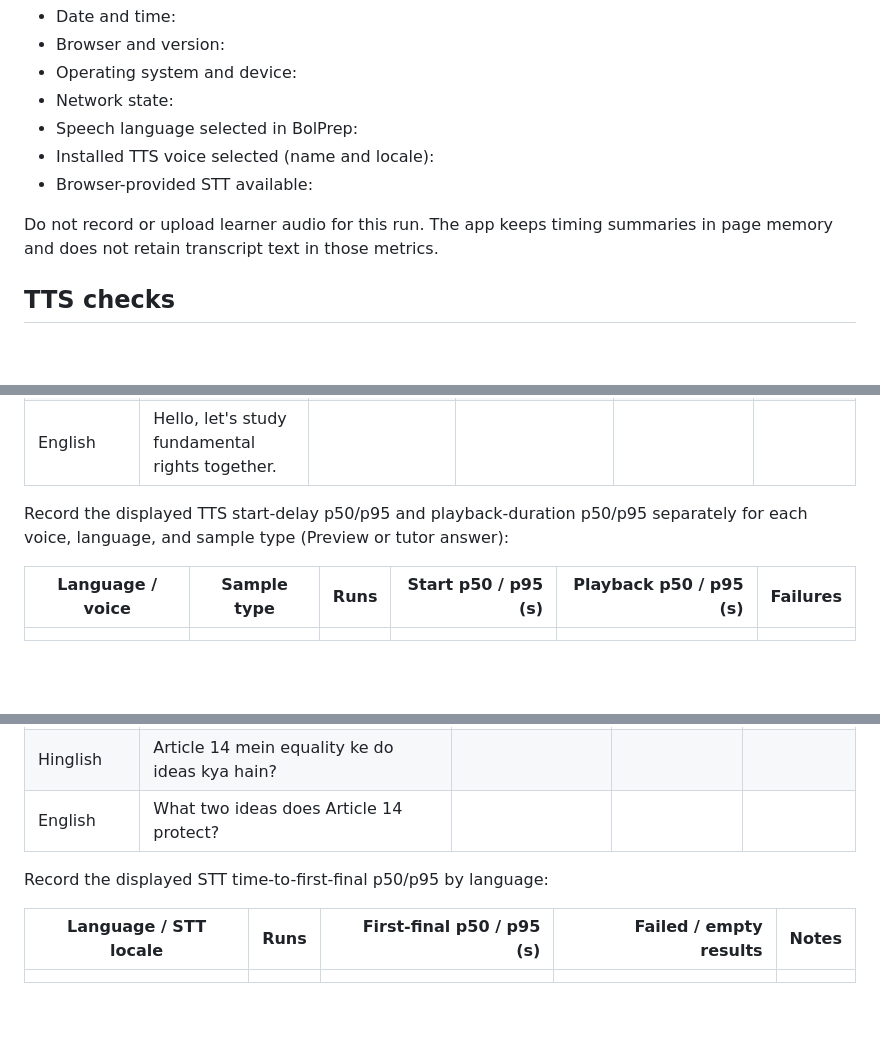
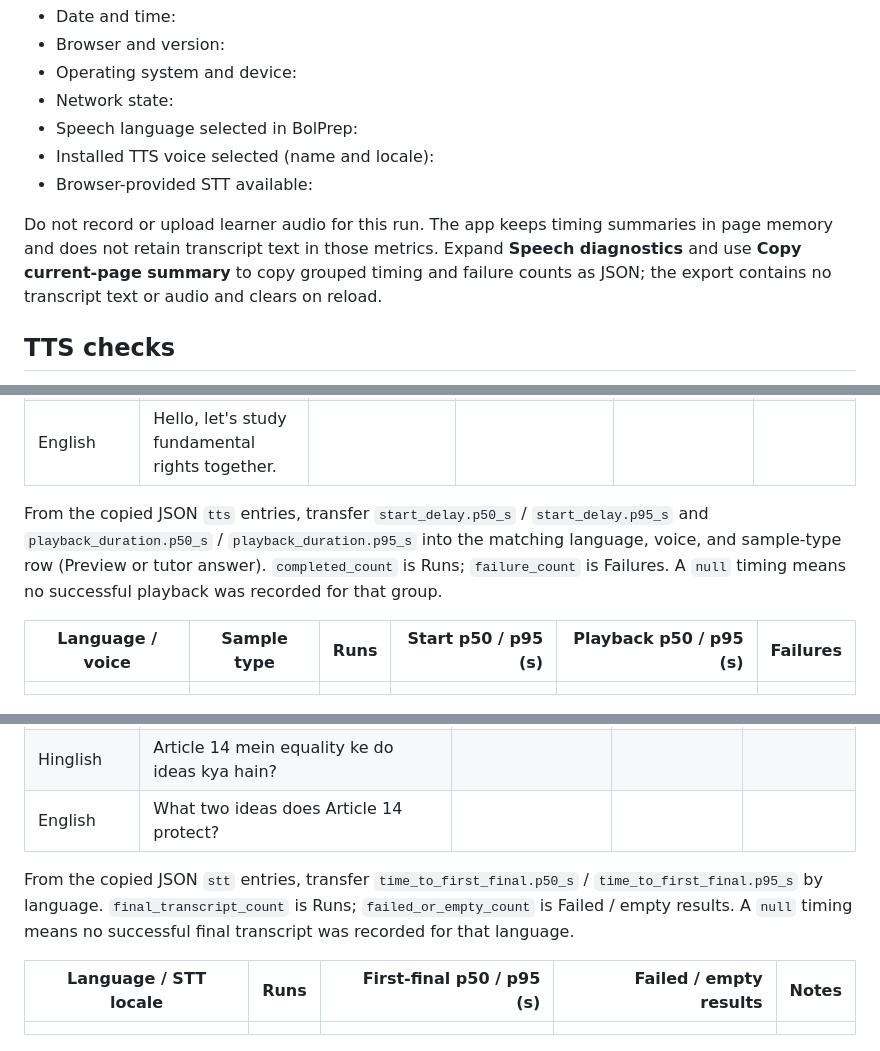
Before and after one commit to 7se7en72025/bolprep, a Markdown page: evals/voice-run-sheet.md, 3 parts joined by grey strips. Drawn GitHub-style; blank space fills up the shorter version.

Commit message:
Map speech metrics to run sheet

```diff
--- a/evals/voice-run-sheet.md
+++ b/evals/voice-run-sheet.md
@@ -12,7 +12,7 @@ Use this sheet to compare browser-provided speech features on the same device an
 - Installed TTS voice selected (name and locale):
 - Browser-provided STT available:
 
-Do not record or upload learner audio for this run. The app keeps timing summaries in page memory and does not retain transcript text in those metrics.
+Do not record or upload learner audio for this run. The app keeps timing summaries in page memory and does not retain transcript text in those metrics. Expand **Speech diagnostics** and use **Copy current-page summary** to copy grouped timing and failure counts as JSON; the export contains no transcript text or audio and clears on reload.
 
 ## TTS checks
 
@@ -24,7 +24,7 @@ Use **Preview** for the fixed English phrase. For Hindi and Hinglish, run BolPre
 | Hinglish | Use Hinglish STT prompt below; listen to the offline tutor answer. | | | | |
 | English | Hello, let's study fundamental rights together. | | | | |
 
-Record the displayed TTS start-delay p50/p95 and playback-duration p50/p95 separately for each voice, language, and sample type (Preview or tutor answer):
+From the copied JSON `tts` entries, transfer `start_delay.p50_s` / `start_delay.p95_s` and `playback_duration.p50_s` / `playback_duration.p95_s` into the matching language, voice, and sample-type row (Preview or tutor answer). `completed_count` is Runs; `failure_count` is Failures. A `null` timing means no successful playback was recorded for that group.
 
 | Language / voice | Sample type | Runs | Start p50 / p95 (s) | Playback p50 / p95 (s) | Failures |
 | --- | --- | ---: | ---: | ---: | --- |
@@ -40,7 +40,7 @@ Read each prompt once at a natural pace. Compare the recognized text with the re
 | Hinglish | Article 14 mein equality ke do ideas kya hain? | | | |
 | English | What two ideas does Article 14 protect? | | | |
 
-Record the displayed STT time-to-first-final p50/p95 by language:
+From the copied JSON `stt` entries, transfer `time_to_first_final.p50_s` / `time_to_first_final.p95_s` by language. `final_transcript_count` is Runs; `failed_or_empty_count` is Failed / empty results. A `null` timing means no successful final transcript was recorded for that language.
 
 | Language / STT locale | Runs | First-final p50 / p95 (s) | Failed / empty results | Notes |
 | --- | ---: | ---: | ---: | --- |
```
Also changed, not shown: learning-log.md (+6 -0 lines).
